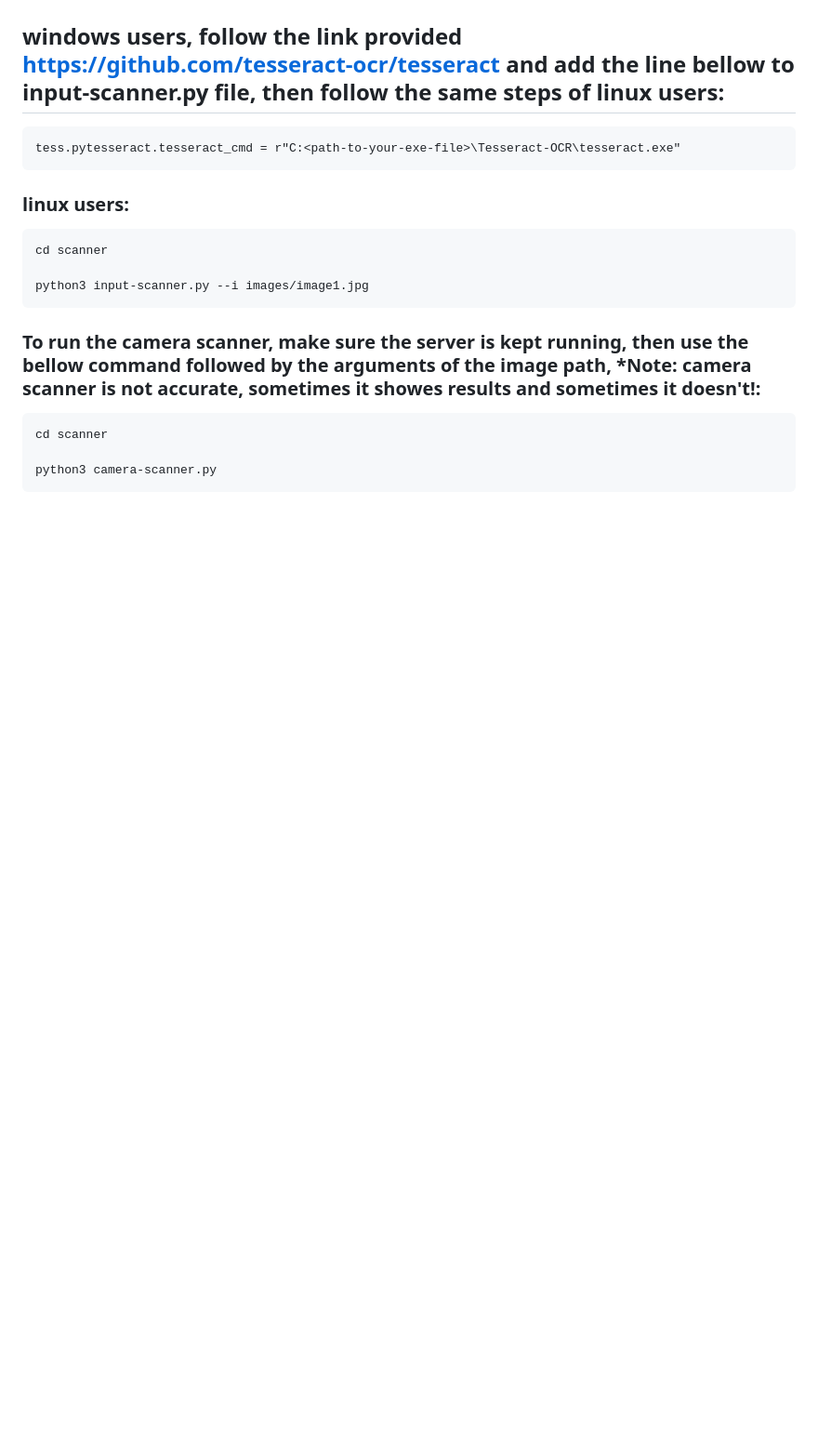
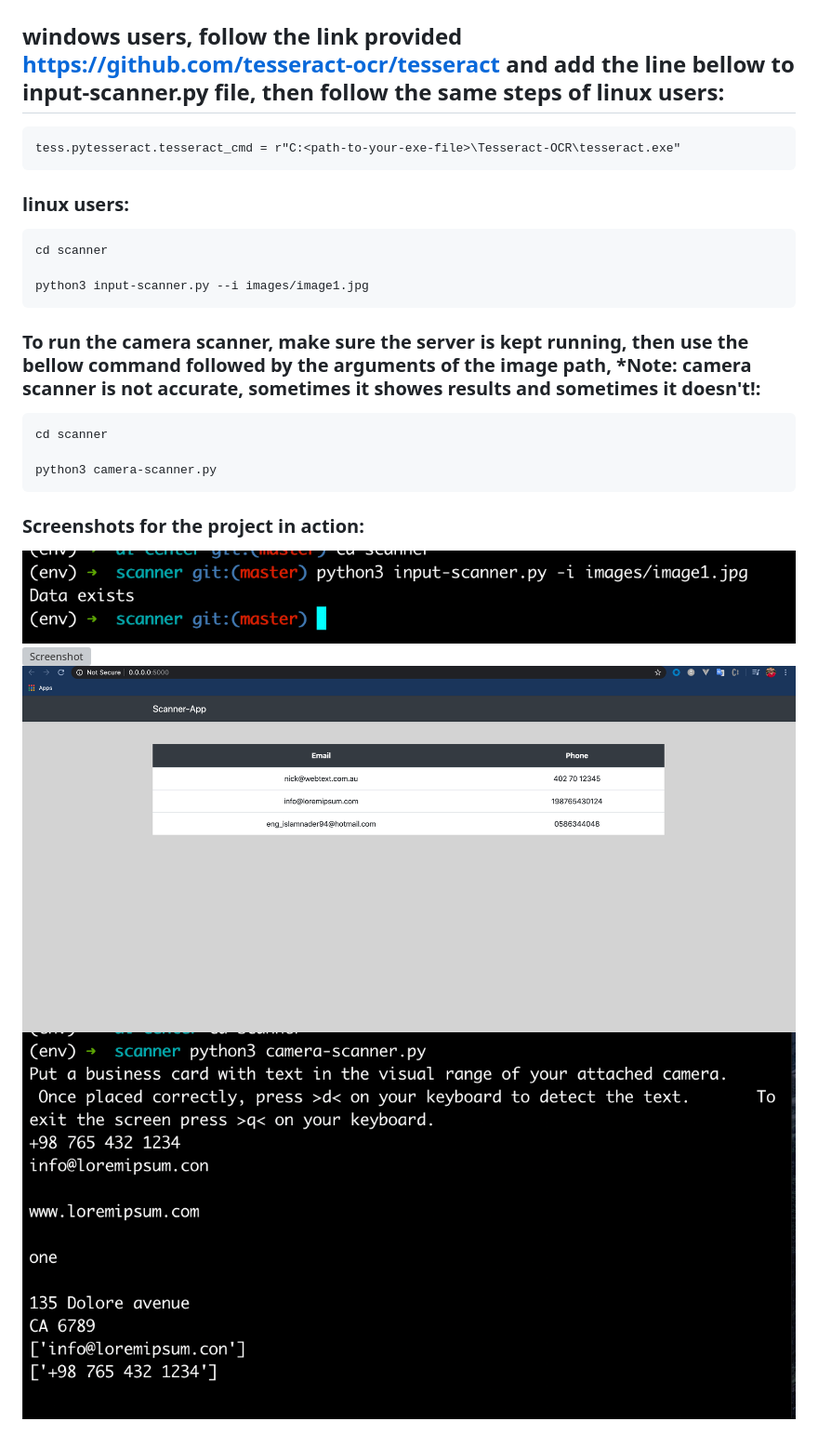
Before and after one commit to Islamnader94/ai-center, a Markdown page: README.md, the part around the change. Shown: that part at 93% size. GitHub-like rendering; pictures changed too: camera-scanner-output.png (added), input-scanner.png (added), web-view-result.png (added); blank space fills up the shorter version; grey boxes are pictures that could not be loaded.

Commit message:
Adding screenshots

````diff
--- a/README.md
+++ b/README.md
@@ -93,3 +93,10 @@ cd scanner
 
 python3 camera-scanner.py
 ```
+
+### Screenshots for the project in action:
+
+![Screenshot](input-scanner.png)
+![Screenshot](database.png)
+![Screenshot](web-view-result.png)
+![Screenshot](camera-scanner-output.png)
````
Also changed, not shown: 2 other files.
